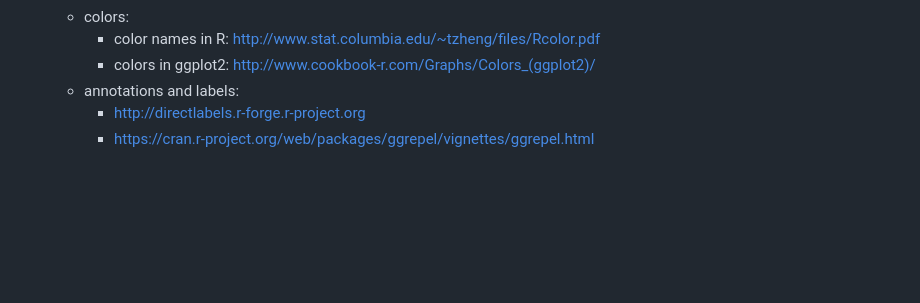
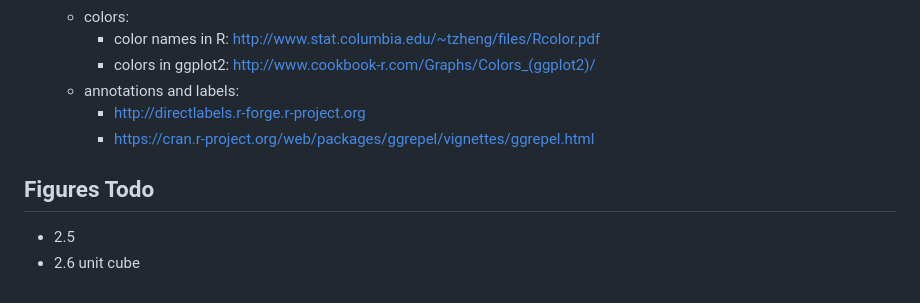
Before and after one commit to BodoBurger/hastie-ElemStatLearn-figures, a Markdown page: README.md, the part around the change. Drawn GitHub-style; blank space fills up the shorter version.

```diff
--- a/README.md
+++ b/README.md
@@ -22,3 +22,7 @@ You find the figures along with the R code in the following notebooks:
     - annotations and labels:
         - http://directlabels.r-forge.r-project.org
         - https://cran.r-project.org/web/packages/ggrepel/vignettes/ggrepel.html
+
+## Figures Todo
+ - 2.5
+ - 2.6 unit cube
```
Also changed, not shown: 2-Overview-Supervised-Learning.md (+34 -1 lines), figures/figure-2-6-curse-1.png (added), 1 other file.
